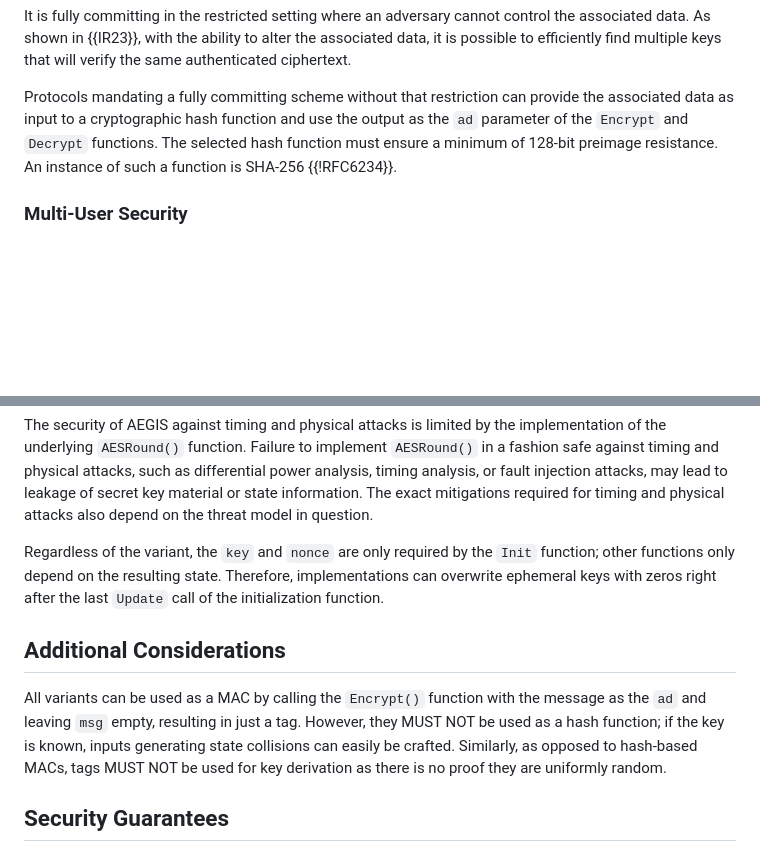
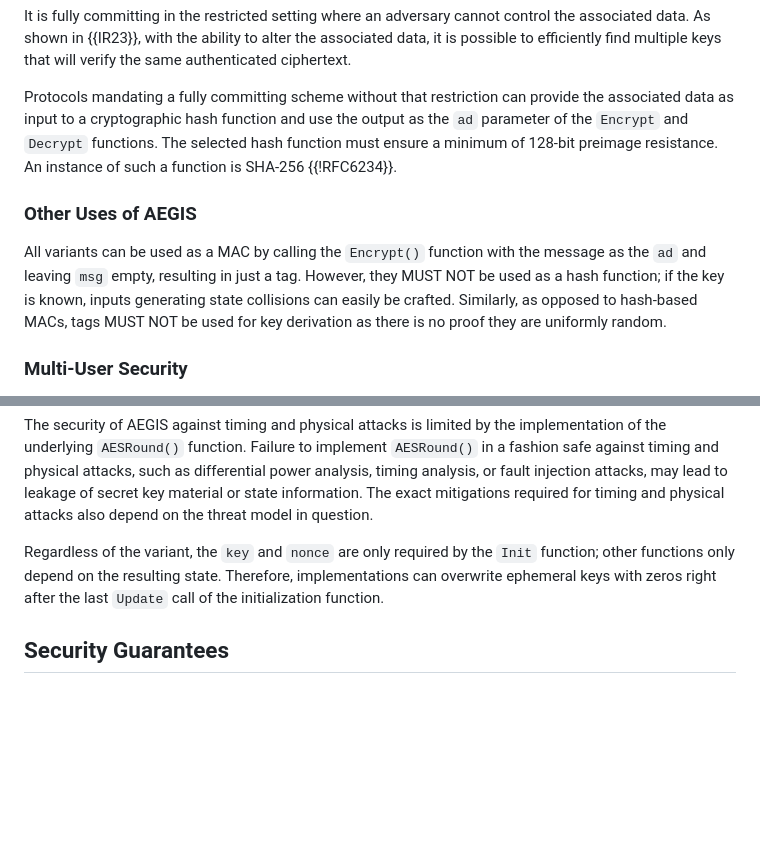
Before and after one commit to cfrg/draft-irtf-cfrg-aegis-aead, a Markdown page: draft-irtf-cfrg-aegis-aead.md, 2 parts joined by grey strips. GitHub-like rendering; blank space fills up the shorter version.

Commit message:
Additional Considerations -> Other Uses of AEGIS

```diff
--- a/draft-irtf-cfrg-aegis-aead.md
+++ b/draft-irtf-cfrg-aegis-aead.md
@@ -1580,6 +1580,10 @@ It is fully committing in the restricted setting where an adversary cannot contr
 
 Protocols mandating a fully committing scheme without that restriction can provide the associated data as input to a cryptographic hash function and use the output as the `ad` parameter of the `Encrypt` and `Decrypt` functions. The selected hash function must ensure a minimum of 128-bit preimage resistance. An instance of such a function is SHA-256 {{!RFC6234}}.
 
+### Other Uses of AEGIS
+
+All variants can be used as a MAC by calling the `Encrypt()` function with the message as the `ad` and leaving `msg` empty, resulting in just a tag. However, they MUST NOT be used as a hash function; if the key is known, inputs generating state collisions can easily be crafted. Similarly, as opposed to hash-based MACs, tags MUST NOT be used for key derivation as there is no proof they are uniformly random.
+
 ### Multi-User Security
 
 AEGIS nonces match the size of the key. AEGIS-128L and AEGIS-128X feature 128-bit nonces, offering an extra 32 bits compared to the commonly used AEADs in IETF protocols. The AEGIS-256 and AEGIS-256X variants provide even larger nonces. With 192 random bits, 64 bits remain available to optionally encode additional information.
@@ -1593,10 +1597,6 @@ If tag verification fails, the unverified plaintext and the computed message aut
 The security of AEGIS against timing and physical attacks is limited by the implementation of the underlying `AESRound()` function. Failure to implement `AESRound()` in a fashion safe against timing and physical attacks, such as differential power analysis, timing analysis, or fault injection attacks, may lead to leakage of secret key material or state information. The exact mitigations required for timing and physical attacks also depend on the threat model in question.
 
 Regardless of the variant, the `key` and `nonce` are only required by the `Init` function; other functions only depend on the resulting state. Therefore, implementations can overwrite ephemeral keys with zeros right after the last `Update` call of the initialization function.
-
-## Additional Considerations
-
-All variants can be used as a MAC by calling the `Encrypt()` function with the message as the `ad` and leaving `msg` empty, resulting in just a tag. However, they MUST NOT be used as a hash function; if the key is known, inputs generating state collisions can easily be crafted. Similarly, as opposed to hash-based MACs, tags MUST NOT be used for key derivation as there is no proof they are uniformly random.
 
 ## Security Guarantees
 
```
